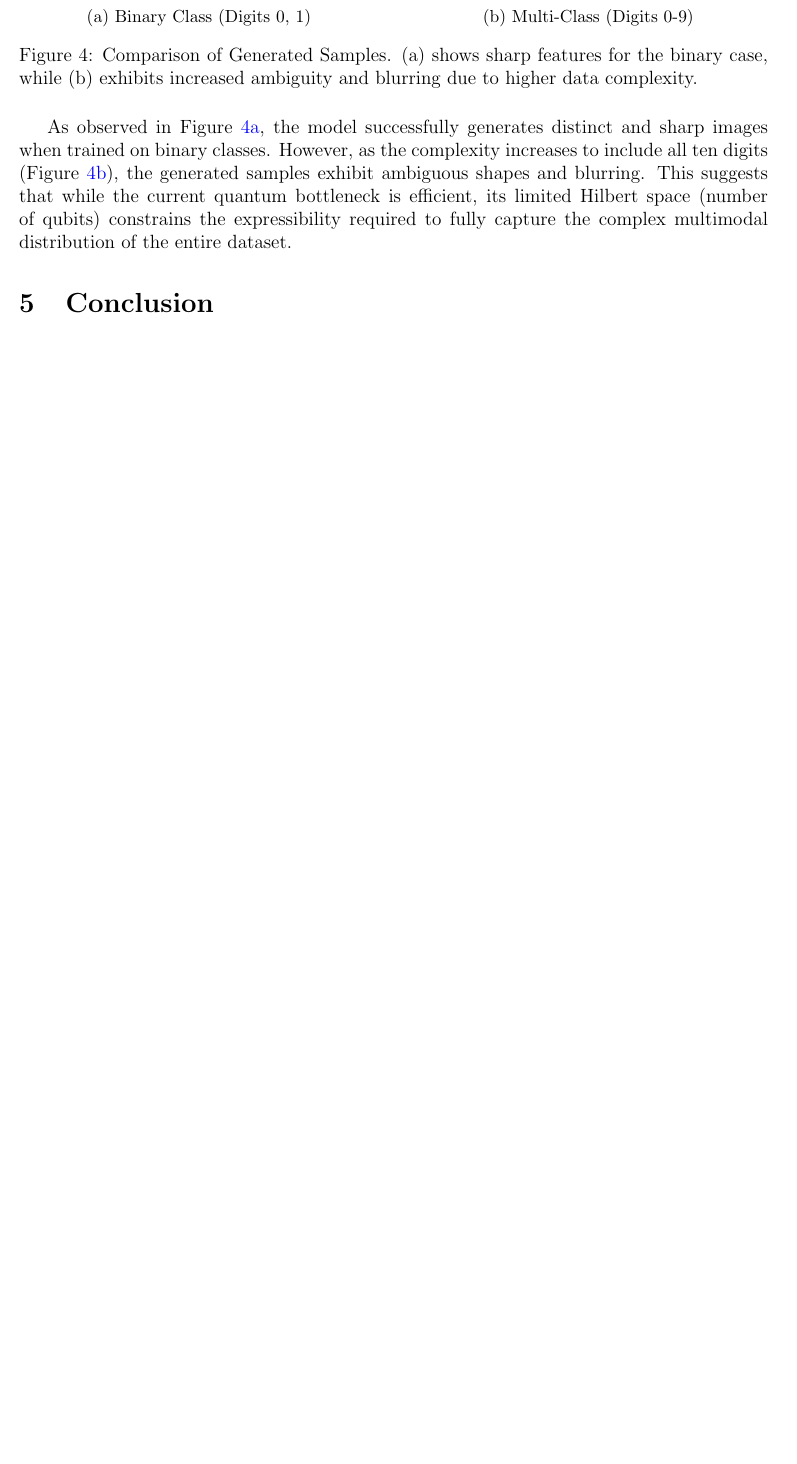
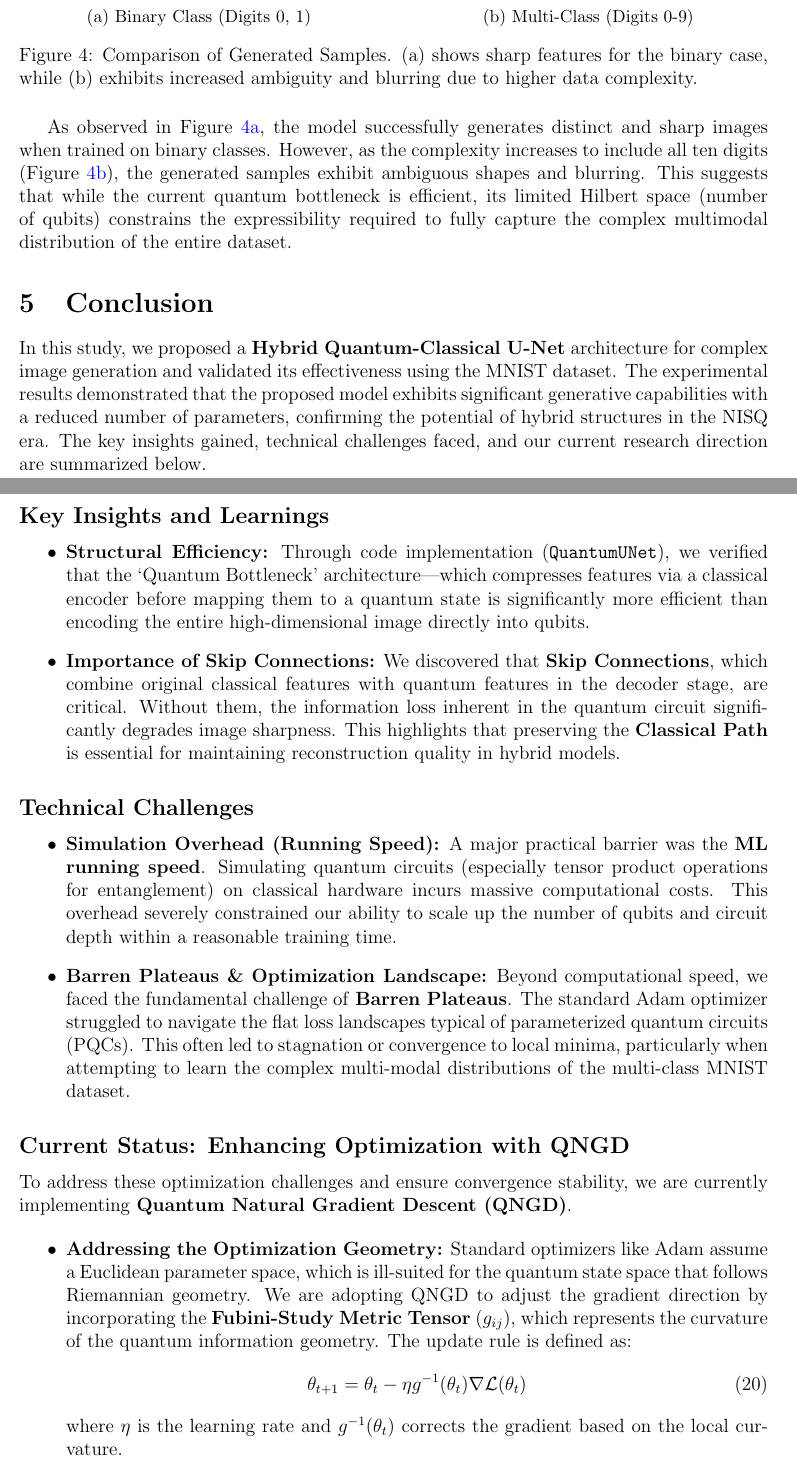
Before and after one commit to dolf3131/Enhancing-Quantum-Diffusion-Models-for-Complex-Image-Generation, a LaTeX document (latex/main.tex): part of page 9 of 10 before the commit and two parts of pages 9 and 10 of 11 after it, the two joined at a grey line, cut so that both start at the same text, the shorter picture padded with empty space. Compiled offline with pdfLaTeX.

Commit message:
update: conclusion part

```diff
--- a/latex/main.tex
+++ b/latex/main.tex
@@ -332,3 +332,40 @@ This suggests that while the current quantum bottleneck is efficient, its limite
 
 
 \section{Conclusion}
+In this study, we proposed a \textbf{Hybrid Quantum-Classical U-Net} architecture
+for complex image generation and validated its effectiveness using the MNIST dataset.
+The experimental results demonstrated that the proposed model exhibits significant generative capabilities with a reduced number of parameters, confirming the potential of hybrid structures in the NISQ era.
+The key insights gained, technical challenges faced, and our current research direction are summarized below.
+
+\subsection*{Key Insights and Learnings}
+\begin{itemize}
+    \item \textbf{Structural Efficiency:}
+    Through code implementation (\texttt{QuantumUNet}), we verified that the `Quantum Bottleneck' architecture—which compresses features via a classical encoder before mapping them to a quantum state is significantly more efficient than encoding the entire high-dimensional image directly into qubits.
+    \item \textbf{Importance of Skip Connections:}
+    We discovered that \textbf{Skip Connections}, which combine original classical features with quantum features in the decoder stage, are critical. Without them, the information loss inherent in the quantum circuit significantly degrades image sharpness.
+    This highlights that preserving the \textbf{Classical Path} is essential for maintaining reconstruction quality in hybrid models.
+\end{itemize}
+
+\subsection*{Technical Challenges}
+\begin{itemize}
+    \item \textbf{Simulation Overhead (Running Speed):}
+    A major practical barrier was the \textbf{ML running speed}. Simulating quantum circuits (especially tensor product operations for entanglement) on classical hardware incurs massive computational costs.
+    This overhead severely constrained our ability to scale up the number of qubits and circuit depth within a reasonable training time.
+    \item \textbf{Barren Plateaus \& Optimization Landscape:}
+    Beyond computational speed, we faced the fundamental challenge of \textbf{Barren Plateaus}.
+    The standard Adam optimizer struggled to navigate the flat loss landscapes typical of parameterized quantum circuits (PQCs).
+    This often led to stagnation or convergence to local minima, particularly when attempting to learn the complex multi-modal distributions of the multi-class MNIST dataset.
+\end{itemize}
+
+\subsection*{Current Status: Enhancing Optimization with QNGD}
+To address these optimization challenges and ensure convergence stability, we are currently implementing \textbf{Quantum Natural Gradient Descent (QNGD)}.
+
+\begin{itemize}
+    \item \textbf{Addressing the Optimization Geometry:}
+    Standard optimizers like Adam assume a Euclidean parameter space, which is ill-suited for the quantum state space that follows Riemannian geometry.
+    We are adopting QNGD to adjust the gradient direction by incorporating the \textbf{Fubini-Study Metric Tensor} ($g_{ij}$), which represents the curvature of the quantum information geometry.
+    The update rule is defined as:
+    \begin{equation}
+        \theta_{t+1} = \theta_t - \eta g^{-1}(\theta_t) \nabla \mathcal{L}(\theta_t)
+    \end{equation}
+    where $\eta$ is the learning rate and $g^{-1}(\theta_t)$ corrects the gradient based on the local curvature.
@@ -335,3 +376,4 @@ This suggests that while the current quantum bottleneck is efficient, its limite
+\end{itemize}
 
 
 \printbibliography
```
Also changed, not shown: latex/main.pdf, latex/main.tex (4 more changed lines).
